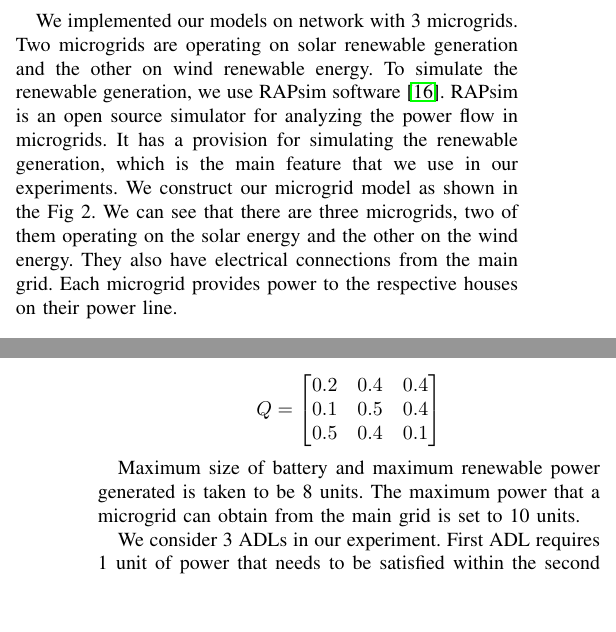
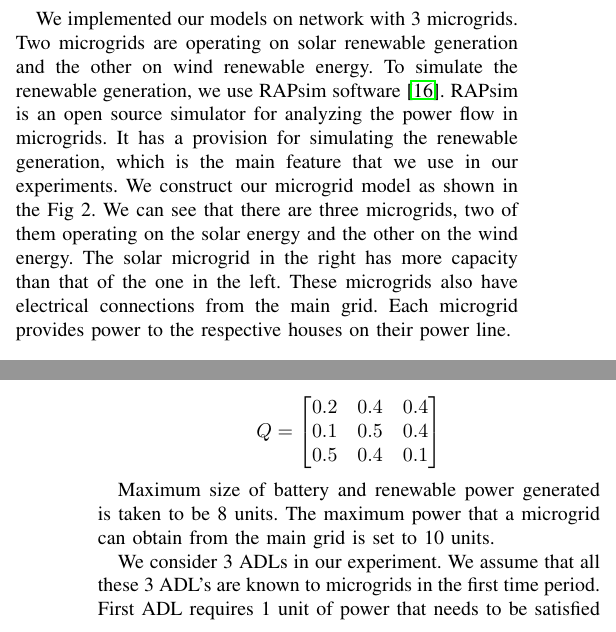
Before and after one commit to saikotireddy/PES-GM---Smart-Grid, a LaTeX paper (old-paper/main.tex, which reads old-paper/experimental_section.tex): two parts of the columns of pages 4 and 5 of 6, joined at a grey line, cut so that both start at the same text, the shorter picture padded with empty space. Compiled offline with pdfLaTeX.

Commit message:
changes in experiments

```diff
--- a/old-paper/experimental_section.tex
+++ b/old-paper/experimental_section.tex
@@ -1,5 +1,5 @@
 \section{Simulation Experiments}
-We implemented our models on network with 3 microgrids. Two microgrids are operating on solar renewable generation and the other on wind renewable energy. To simulate the renewable generation, we use RAPsim software \cite{rapsim}. RAPsim is an open source simulator for analyzing the power flow in microgrids. It has a provision for simulating the renewable generation, which is the main feature that we use in our experiments. We construct our microgrid model as shown in the Fig 2. We can see that there are three microgrids, two of them operating on the solar energy and the other on the wind energy. They also have electrical connections from the main grid. Each microgrid provides power to the respective houses on their power line.
+We implemented our models on network with 3 microgrids. Two microgrids are operating on solar renewable generation and the other on wind renewable energy. To simulate the renewable generation, we use RAPsim software \cite{rapsim}. RAPsim is an open source simulator for analyzing the power flow in microgrids. It has a provision for simulating the renewable generation, which is the main feature that we use in our experiments. We construct our microgrid model as shown in the Fig 2. We can see that there are three microgrids, two of them operating on the solar energy and the other on the wind energy. The solar microgrid in the right has more capacity than that of the one in the left. These microgrids also have electrical connections from the main grid. Each microgrid provides power to the respective houses on their power line.
 
 
 \begin{figure}[thbp] \label{exp}
@@ -80,9 +80,9 @@ Q=
 \]
 
 
-Maximum size of battery and maximum renewable power generated is taken to be 8 units. The maximum power that a microgrid can obtain from the main grid is set to 10 units.
+Maximum size of battery and renewable power generated is taken to be 8 units. The maximum power that a microgrid can obtain from the main grid is set to 10 units.
 
-We consider 3 ADLs in our experiment. First ADL requires 1 unit of power that needs to be satisfied within the second time period. Second ADL requires 1 unit of power within the third time period. Third ADL requires 2 units of power within the fourth time period.
+We consider 3 ADLs in our experiment. We assume that all these 3 ADL's are known to microgrids in the first time period. First ADL requires 1 unit of power that needs to be satisfied within the second time period. Second ADL requires 1 unit of power within the third time period. Third ADL requires 2 units of power within the fourth time period.
 
 With this setup, we compare our proposed models. The algorithms are trained for $10^6$ iterations. For comparison purposes, we plot value of threshold $c$ on X-axis and Average reward on Y-axis. Average reward is computed as follows. We run the trained models for 1000 runs and average the reward obtained by each microgrid.
 
```
Also changed, not shown: old-paper/main.pdf, 2 other files.
